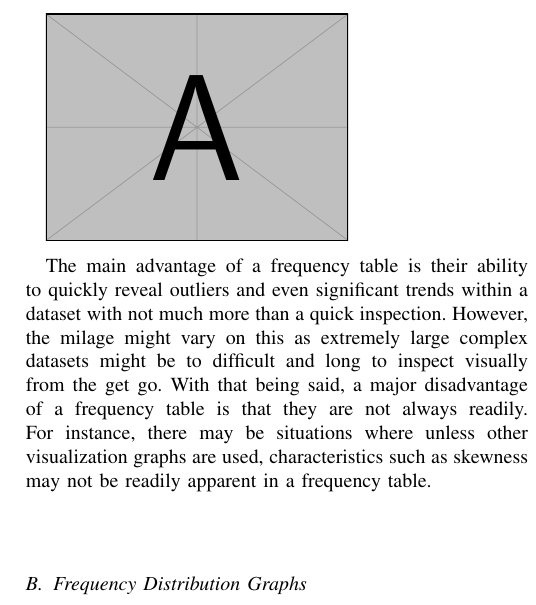
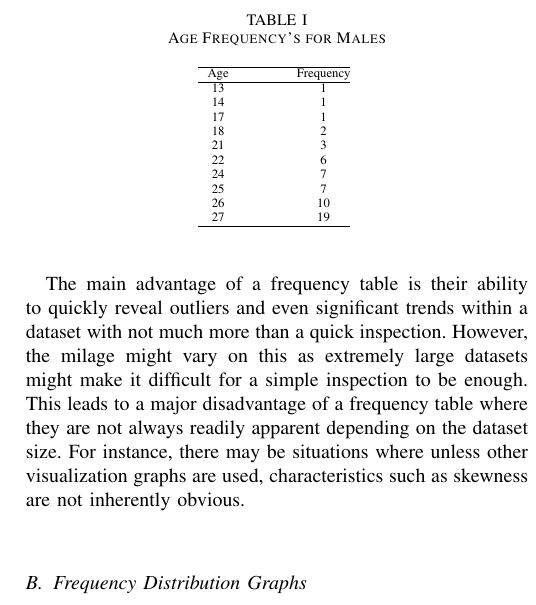
Before and after one commit to ediazcrz/CAP-5738, a LaTeX paper (main.tex, which reads frequency_distributions.tex): part of one column of page 3 of 5, cut at the place of the change. Compiled offline with pdfLaTeX; a missing font is replaced by an installed copy or a similar font; a LaTeX package or settings file that is missing is left out.

Commit message:
refactored frequency table disadvantages

```diff
--- a/frequency_distributions.tex
+++ b/frequency_distributions.tex
@@ -40,16 +40,38 @@ frequency table.
     limits of each class.
 \end{enumerate}
 
-\includegraphics[height=4cm]{example-image-a}
+\begin{table}[H]
+    \centering
+    \caption{Age Frequency's for Males}
+    \scalebox{.8} {
+        \begin{tabular}{c@{\hspace*{1.5cm}}c@{\hspace*{0cm}}l}
+            \hline
+            Age & Frequency \\
+            \hline
+            13 & 1 \\
+            14 & 1 \\
+            17 & 1 \\
+            18 & 2 \\
+            21 & 3 \\
+            22 & 6 \\
+            24 & 7 \\
+            25 & 7 \\
+            26 & 10 \\
+            27 & 19 \\
+            \hline
+        \end{tabular}
+    }
+    \label{table:oodbmsTerminology}
+\end{table}
 
 The main advantage of a frequency table is their ability to quickly reveal
 outliers and even significant trends within a dataset with not much more than
 a quick inspection. However, the milage might vary on this as extremely
-large complex datasets might be to difficult and long to inspect visually from the
-get go. With that being said, a major disadvantage of a frequency table is that they are not always
-readily. For instance, there may be situations where unless other visualization
-graphs are used, characteristics such as skewness may not be readily apparent in
-a frequency table.
+large datasets might make it difficult for a simple inspection to be enough. This
+leads to a major disadvantage of a frequency table where they are not always
+readily apparent depending on the dataset size. For instance, there may be situations
+where unless other visualization graphs are used, characteristics such as skewness
+are not inherently obvious.
 
 \subsection{Frequency Distribution Graphs}
 A frequency distribution graph is a diagrammatic illustration of the information
```
